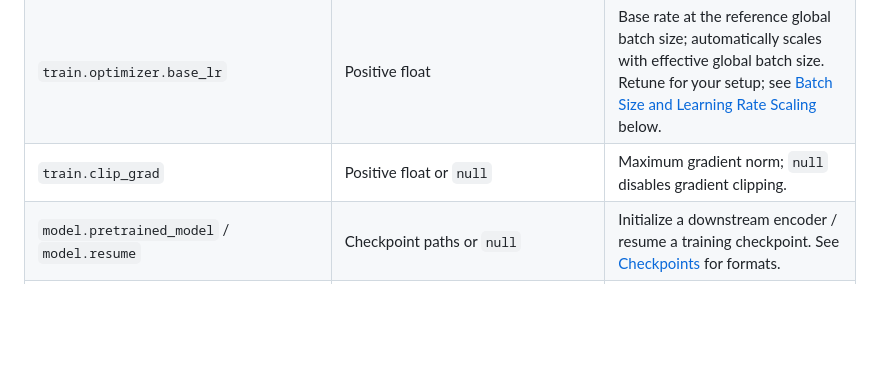
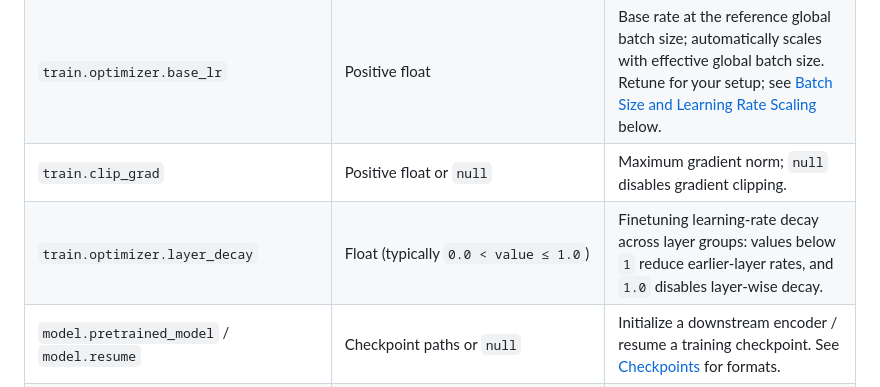
Before and after one commit to HanningGuo/BrainOF, a Markdown page: README.md, the part around one of its changes. GitHub-like rendering; blank space fills up the shorter version.

Commit message:
Initial commit

```diff
--- a/README.md
+++ b/README.md
@@ -203,6 +203,7 @@ Choose a YAML from [`configs/`](configs/) that matches your model and task. Defa
 | `train.accumulation_steps` | Integer ≥ 1 | Number of batches accumulated per optimizer step. |
 | `train.optimizer.base_lr` | Positive float | Base rate at the reference global batch size; automatically scales with effective global batch size. Retune for your setup; see [Batch Size and Learning Rate Scaling](#batch-size-and-learning-rate-scaling) below. |
 | `train.clip_grad` | Positive float or `null` | Maximum gradient norm; `null` disables gradient clipping. |
+| `train.optimizer.layer_decay` | Float (typically `0.0 < value ≤ 1.0`) | Finetuning learning-rate decay across layer groups: values below `1` reduce earlier-layer rates, and `1.0` disables layer-wise decay. |
 | `model.pretrained_model` / `model.resume` | Checkpoint paths or `null` | Initialize a downstream encoder / resume a training checkpoint. See [Checkpoints](#checkpoints) for formats. |
 | `model.use_lora` / `model.enable_lp` | `true` / `false` | Enable LoRA or frozen-backbone probing; see [Full finetuning, LoRA, and probing](#full-finetuning-lora-and-probing). |
 | `distribute.parallelism` | `DDP` / `FSDP` | Distributed training strategy; match the checkpoint format when loading weights. |
```
Also changed, not shown: other parts of README.md (+1 -1 lines).
